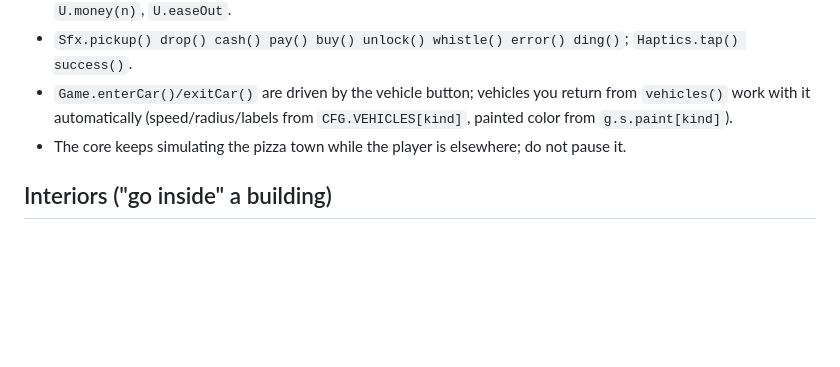
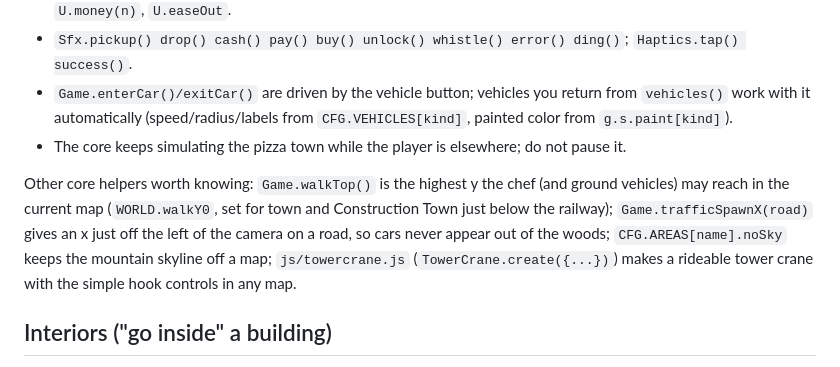
Before and after one commit to santolucito/pizzagame, a Markdown page: js/EXTENSIONS.md, the part around the change. GitHub-like rendering; blank space fills up the shorter version.

Commit message:
EXTENSIONS.md: document walkTop, trafficSpawnX, noSky and TowerCrane
Co-Authored-By: Claude Opus 5.5 <noreply@anthropic.com>
Claude-Session: https://claude.ai/code/session_01S7qVm7jpu6BD6UoaLHvaPb

```diff
--- a/js/EXTENSIONS.md
+++ b/js/EXTENSIONS.md
@@ -61,6 +61,12 @@ Useful core state and helpers:
 - `Game.enterCar()/exitCar()` are driven by the vehicle button; vehicles you return from `vehicles()` work with it automatically (speed/radius/labels from `CFG.VEHICLES[kind]`, painted color from `g.s.paint[kind]`).
 - The core keeps simulating the pizza town while the player is elsewhere; do not pause it.
 
+Other core helpers worth knowing: `Game.walkTop()` is the highest y the chef (and ground vehicles) may reach in the
+current map (`WORLD.walkY0`, set for town and Construction Town just below the railway); `Game.trafficSpawnX(road)`
+gives an x just off the left of the camera on a road, so cars never appear out of the woods; `CFG.AREAS[name].noSky`
+keeps the mountain skyline off a map; `js/towercrane.js` (`TowerCrane.create({...})`) makes a rideable tower crane
+with the simple hook controls in any map.
+
 ## Interiors ("go inside" a building)
 
 A building interior is just another map: register `CFG.AREAS.<name> = { WORLD: {...} }` in a free rectangle (see the
```
